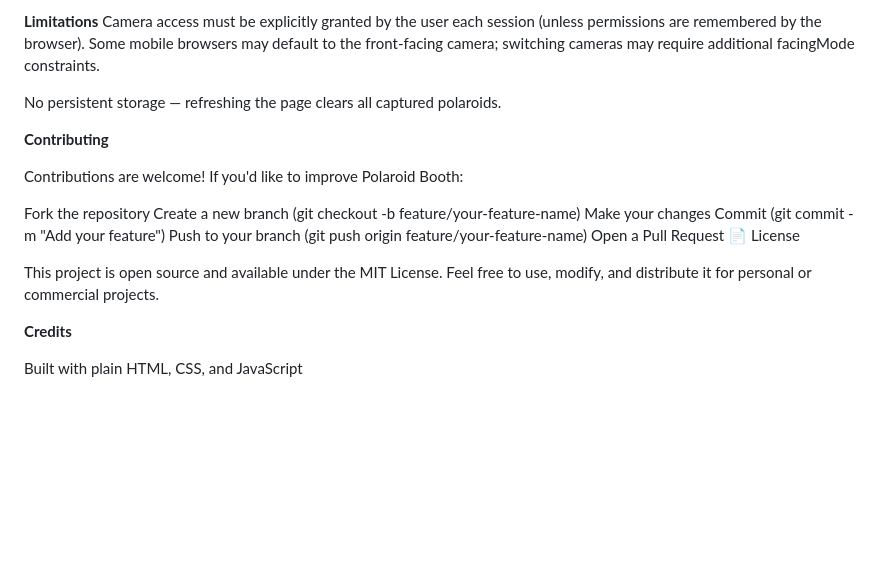
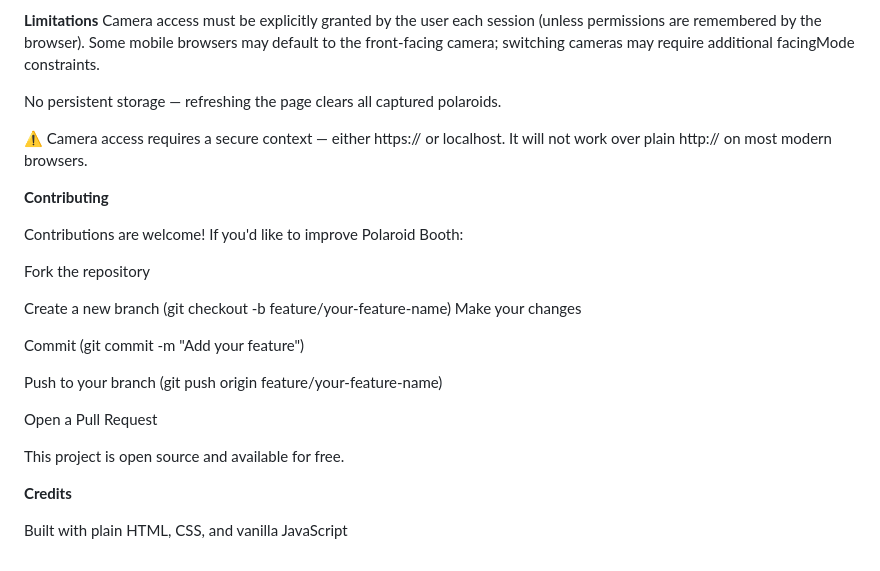
Before and after one commit to Aaminanad/Polaroid-Booth, a Markdown page: README.md, the part around one of its changes. GitHub-like rendering; blank space fills up the shorter version.

```diff
--- a/README.md
+++ b/README.md
@@ -150,20 +85,29 @@ Some mobile browsers may default to the front-facing camera; switching cameras m
 No persistent storage — refreshing the page clears all captured polaroids.
 
 
+⚠️ Camera access requires a secure context — either https:// or localhost. It will not work over plain http:// on most modern browsers.
+
+
+
 **Contributing**
 
 Contributions are welcome! If you'd like to improve Polaroid Booth:
 
 Fork the repository
+
 Create a new branch (git checkout -b feature/your-feature-name)
 Make your changes
+
 Commit (git commit -m "Add your feature")
-Push to your branch (git push origin feature/your-feature-name)
+
+Push to your branch
+(git push origin feature/your-feature-name)
+
 Open a Pull Request
-📄 License
 
-This project is open source and available under the MIT License. Feel free to use, modify, and distribute it for personal or commercial projects.
+
+This project is open source and available for free.
 
 **Credits**
 
-Built with plain HTML, CSS, and JavaScript
+Built with plain HTML, CSS, and vanilla JavaScript
```
Also changed, not shown: other parts of README.md (+13 -78 lines).
